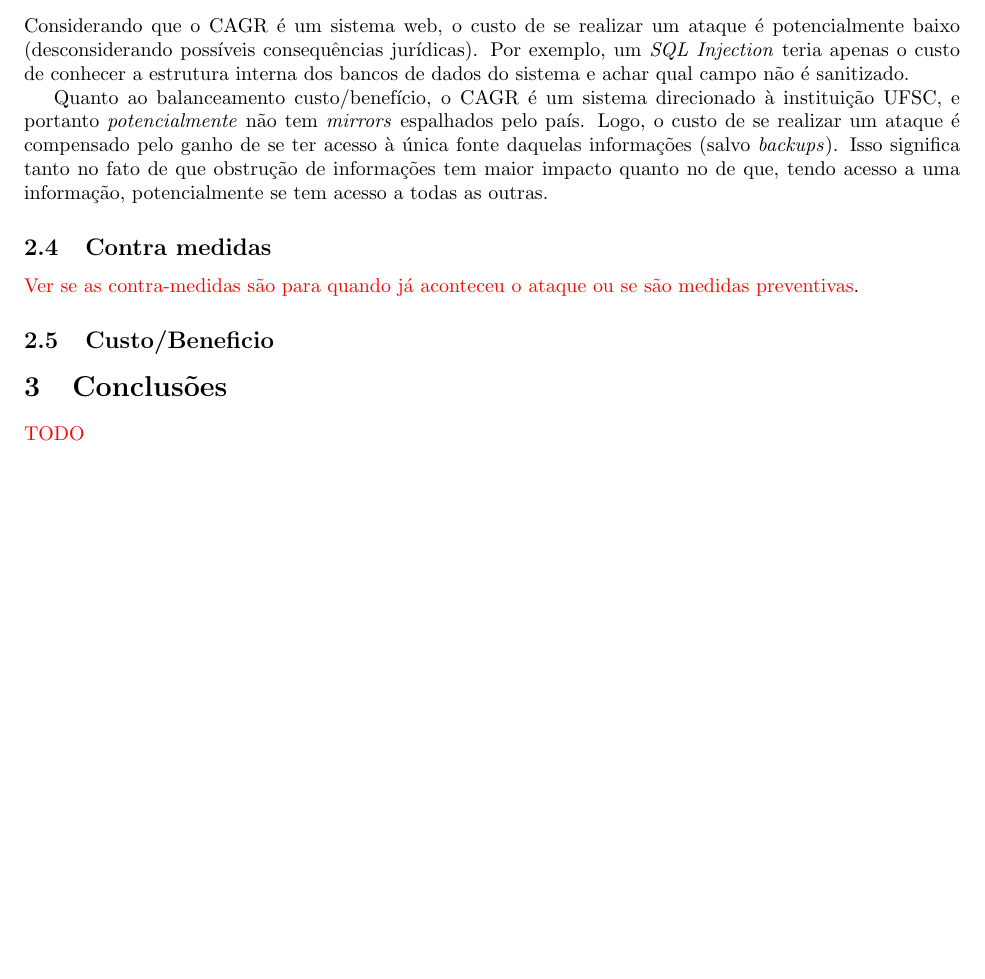
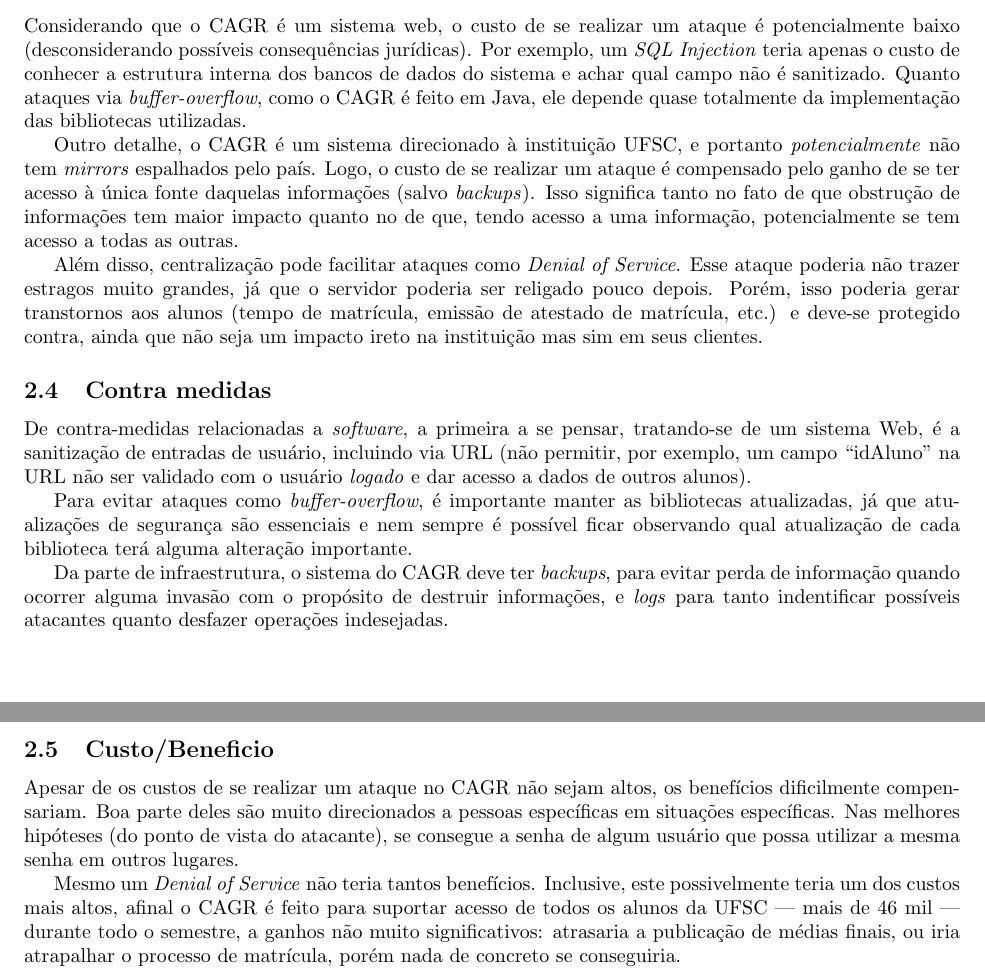
Before and after one commit to JPTIZ/individual-sec, a LaTeX document (1-thinking-security/report.tex): part of page 3 of 3 before the commit and two parts of pages 3 and 4 of 4 after it, the two joined at a grey line, cut so that both start at the same text, the shorter picture padded with empty space. Compiled offline with pdfLaTeX.

Commit message:
Reached cost/benefit.

```diff
--- a/1-thinking-security/report.tex
+++ b/1-thinking-security/report.tex
@@ -205,27 +205,55 @@
     é potencialmente baixo (desconsiderando possíveis consequências jurídicas).
     Por exemplo, um \textit{SQL Injection} teria apenas o custo de conhecer a
     estrutura interna dos bancos de dados do sistema e achar qual campo não é
-    sanitizado.
+    sanitizado. Quanto ataques via \textit{buffer-overflow}, como o CAGR é
+    feito em Java, ele depende quase totalmente da implementação das
+    bibliotecas utilizadas.
 
-    Quanto ao balanceamento custo/benefício, o CAGR é um sistema direcionado à
-    instituição UFSC, e portanto \emph{potencialmente} não tem \textit{mirrors}
-    espalhados pelo país. Logo, o custo de se realizar um ataque é compensado
-    pelo ganho de se ter acesso à única fonte daquelas informações (salvo
-    \textit{backups}). Isso significa tanto no fato de que obstrução de
-    informações tem maior impacto quanto no de que, tendo acesso a uma
-    informação, potencialmente se tem acesso a todas as outras.
+    Outro detalhe, o CAGR é um sistema direcionado à instituição UFSC, e
+    portanto \emph{potencialmente} não tem \textit{mirrors} espalhados pelo
+    país. Logo, o custo de se realizar um ataque é compensado pelo ganho de se
+    ter acesso à única fonte daquelas informações (salvo \textit{backups}).
+    Isso significa tanto no fato de que obstrução de informações tem maior
+    impacto quanto no de que, tendo acesso a uma informação, potencialmente se
+    tem acesso a todas as outras.
 
-
+    Além disso, centralização pode facilitar ataques como \textit{Denial of
+    Service}. Esse ataque poderia não trazer estragos muito grandes, já que o
+    servidor poderia ser religado pouco depois. Porém, isso poderia gerar
+    transtornos aos alunos (tempo de matrícula, emissão de atestado de
+    matrícula, etc.) e deve-se protegido contra, ainda que não seja um impacto
+    ireto na instituição mas sim em seus clientes.
 
     \subsection{Contra medidas}
 
-    \todo{Ver se as contra-medidas são para quando já aconteceu o ataque ou se
-    são medidas preventivas}.
+    De contra-medidas relacionadas a \textit{software}, a primeira a se pensar,
+    tratando-se de um sistema Web, é a sanitização de entradas de usuário,
+    incluindo via URL (não permitir, por exemplo, um campo ``idAluno'' na URL
+    não ser validado com o usuário \textit{logado} e dar acesso a dados de
+    outros alunos).
+
+    Para evitar ataques como \textit{buffer-overflow}, é importante manter as
+    bibliotecas atualizadas, já que atualizações de segurança são essenciais e
+    nem sempre é possível ficar observando qual atualização de cada biblioteca
+    terá alguma alteração importante.
+
+    Da parte de infraestrutura, o sistema do CAGR deve ter \textit{backups},
+    para evitar perda de informação quando ocorrer alguma invasão com o
+    propósito de destruir informações, e \textit{logs} para tanto indentificar
+    possíveis atacantes quanto desfazer operações indesejadas.
 
     \subsection{Custo/Beneficio}
 
+    Apesar de os custos de se realizar um ataque no CAGR não sejam altos, os
+    benefícios dificilmente compensariam. Boa parte deles são muito
+    direcionados a pessoas específicas em situações específicas. Nas melhores
+    hipóteses (do ponto de vista do atacante), se consegue a senha de algum
+    usuário que possa utilizar a mesma senha em outros lugares.
 
-    \section{Conclusões}
-
-    \todo{TODO}
+    Mesmo um \textit{Denial of Service} não teria tantos benefícios. Inclusive,
+    este possivelmente teria um dos custos mais altos, afinal o CAGR é feito
+    para suportar acesso de todos os alunos da UFSC --- mais de 46 mil ---
+    durante todo o semestre, a ganhos não muito significativos: atrasaria a
+    publicação de médias finais, ou iria atrapalhar o processo de matrícula,
+    porém nada de concreto se conseguiria.
 \end{document}
```
Also changed, not shown: 1-thinking-security/report.pdf.
